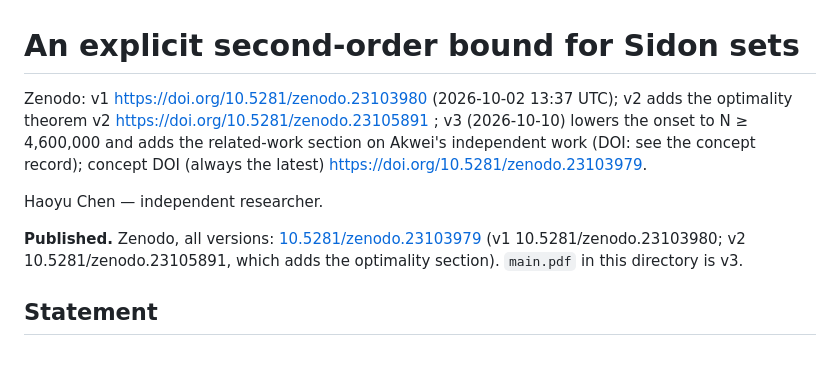
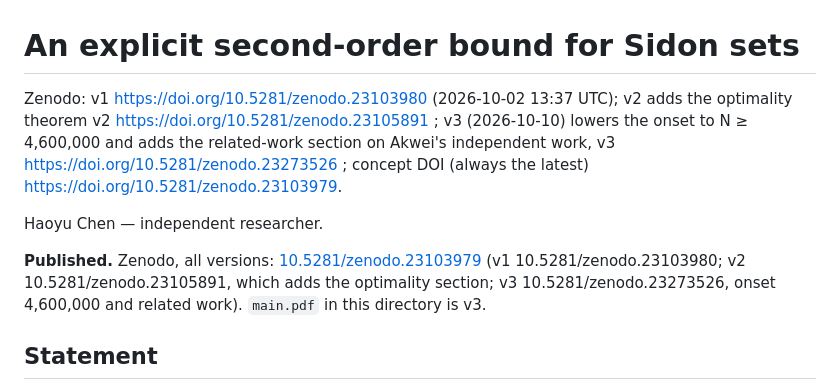
Before and after one commit to chy4pro/automath-papers, a Markdown page: erdos30/README.md, the part around the change. GitHub-like rendering; blank space fills up the shorter version.

Commit message:
erdos30: version 3 published (Zenodo 10.5281/zenodo.23273526)
Co-Authored-By: Claude Opus 5.5 <noreply@anthropic.com>

```diff
--- a/erdos30/README.md
+++ b/erdos30/README.md
@@ -1,10 +1,10 @@
 # An explicit second-order bound for Sidon sets
 
-Zenodo: v1 https://doi.org/10.5281/zenodo.23103980 (2026-10-02 13:37 UTC); v2 adds the optimality theorem v2 https://doi.org/10.5281/zenodo.23105891 ; v3 (2026-10-10) lowers the onset to N ≥ 4,600,000 and adds the related-work section on Akwei's independent work (DOI: see the concept record); concept DOI (always the latest) https://doi.org/10.5281/zenodo.23103979.
+Zenodo: v1 https://doi.org/10.5281/zenodo.23103980 (2026-10-02 13:37 UTC); v2 adds the optimality theorem v2 https://doi.org/10.5281/zenodo.23105891 ; v3 (2026-10-10) lowers the onset to N ≥ 4,600,000 and adds the related-work section on Akwei's independent work, v3 https://doi.org/10.5281/zenodo.23273526 ; concept DOI (always the latest) https://doi.org/10.5281/zenodo.23103979.
 
 Haoyu Chen — independent researcher.
 
-**Published.** Zenodo, all versions: [10.5281/zenodo.23103979](https://doi.org/10.5281/zenodo.23103979) (v1 10.5281/zenodo.23103980; v2 10.5281/zenodo.23105891, which adds the optimality section). `main.pdf` in this directory is v3.
+**Published.** Zenodo, all versions: [10.5281/zenodo.23103979](https://doi.org/10.5281/zenodo.23103979) (v1 10.5281/zenodo.23103980; v2 10.5281/zenodo.23105891, which adds the optimality section; v3 10.5281/zenodo.23273526, onset 4,600,000 and related work). `main.pdf` in this directory is v3.
 
 ## Statement
 
```
